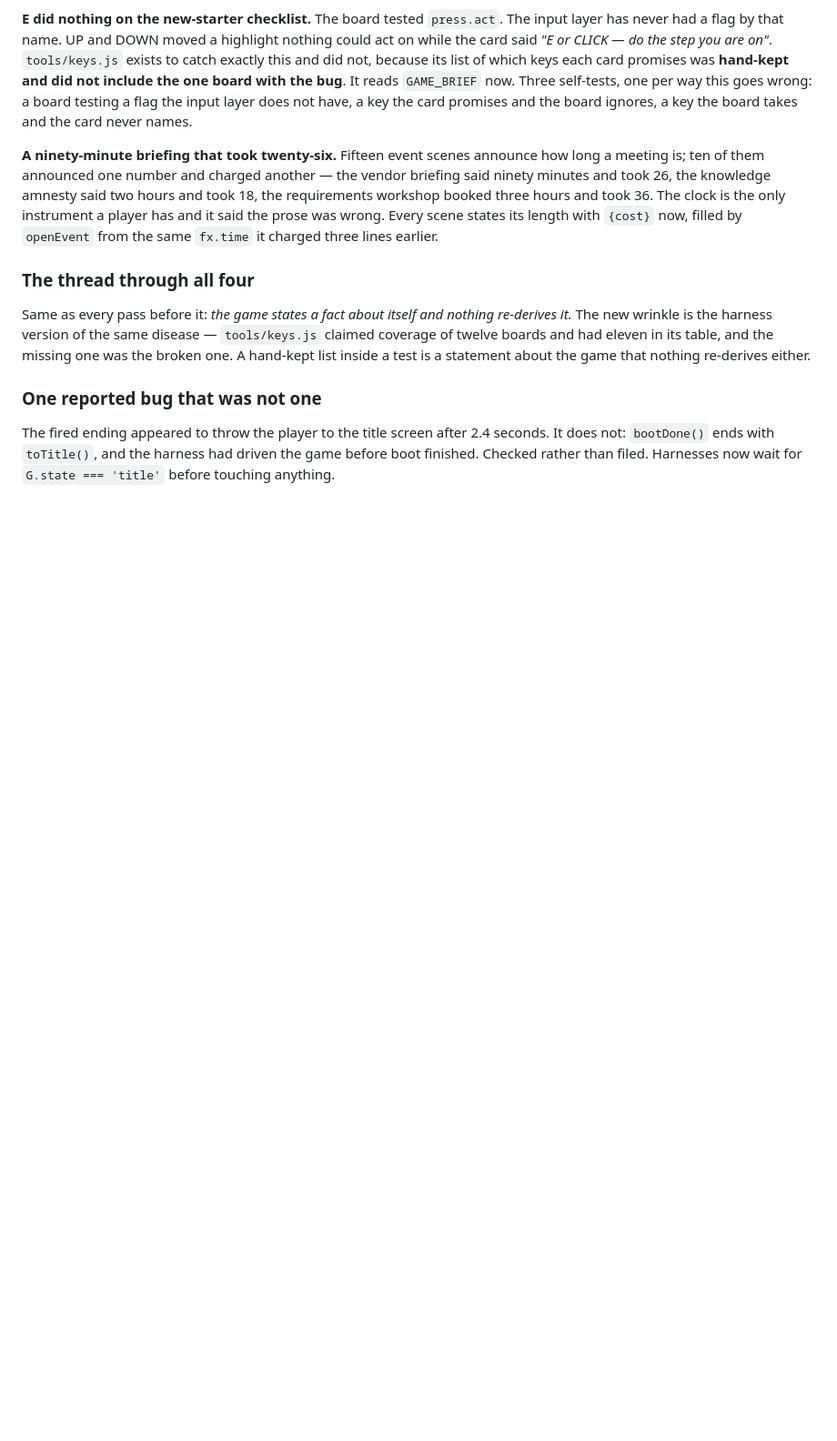
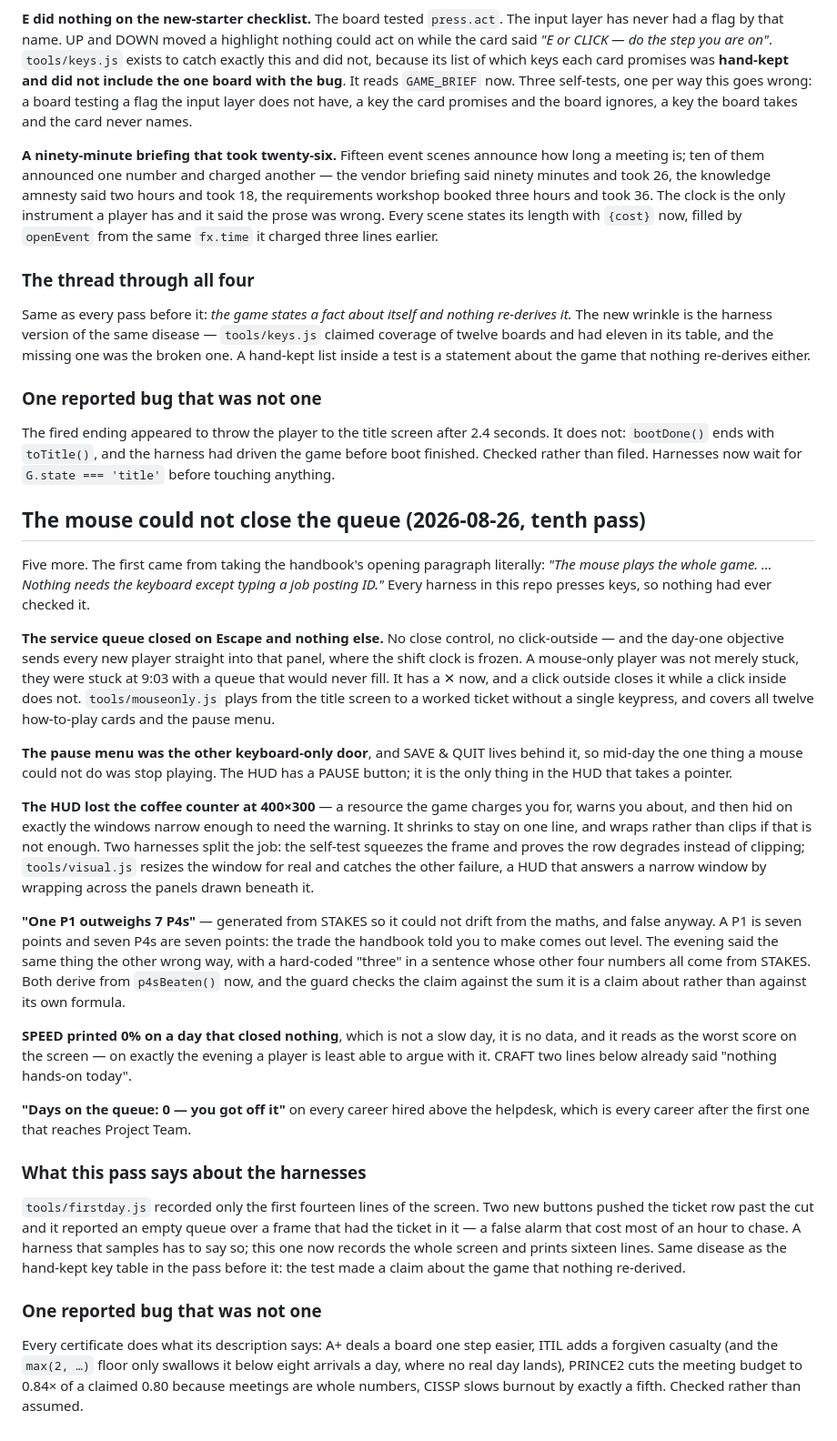
Before and after one commit to joshfeinst/Managed, a Markdown page: docs/BALANCE.md, the part around the change. Shown at 91% size. Drawn GitHub-style; blank space fills up the shorter version.

Commit message:
Write up the tenth pass
Five bugs, the harness defect that faked a sixth, and the certificate
sweep that found nothing. Records the cost of a harness that samples
without saying so.

```diff
--- a/docs/BALANCE.md
+++ b/docs/BALANCE.md
@@ -1828,3 +1828,64 @@ The fired ending appeared to throw the player to the title screen after 2.4
 seconds. It does not: `bootDone()` ends with `toTitle()`, and the harness had
 driven the game before boot finished. Checked rather than filed. Harnesses now
 wait for `G.state === 'title'` before touching anything.
+
+## The mouse could not close the queue (2026-08-26, tenth pass)
+
+Five more. The first came from taking the handbook's opening paragraph
+literally: *"The mouse plays the whole game. … Nothing needs the keyboard
+except typing a job posting ID."* Every harness in this repo presses keys, so
+nothing had ever checked it.
+
+**The service queue closed on Escape and nothing else.** No close control, no
+click-outside — and the day-one objective sends every new player straight into
+that panel, where the shift clock is frozen. A mouse-only player was not merely
+stuck, they were stuck at 9:03 with a queue that would never fill. It has a ✕
+now, and a click outside closes it while a click inside does not.
+`tools/mouseonly.js` plays from the title screen to a worked ticket without a
+single keypress, and covers all twelve how-to-play cards and the pause menu.
+
+**The pause menu was the other keyboard-only door**, and SAVE & QUIT lives
+behind it, so mid-day the one thing a mouse could not do was stop playing. The
+HUD has a PAUSE button; it is the only thing in the HUD that takes a pointer.
+
+**The HUD lost the coffee counter at 400×300** — a resource the game charges
+you for, warns you about, and then hid on exactly the windows narrow enough to
+need the warning. It shrinks to stay on one line, and wraps rather than clips
+if that is not enough. Two harnesses split the job: the self-test squeezes the
+frame and proves the row degrades instead of clipping; `tools/visual.js` resizes
+the window for real and catches the other failure, a HUD that answers a narrow
+window by wrapping across the panels drawn beneath it.
+
+**"One P1 outweighs 7 P4s"** — generated from STAKES so it could not drift from
+the maths, and false anyway. A P1 is seven points and seven P4s are seven
+points: the trade the handbook told you to make comes out level. The evening
+said the same thing the other wrong way, with a hard-coded "three" in a
+sentence whose other four numbers all come from STAKES. Both derive from
+`p4sBeaten()` now, and the guard checks the claim against the sum it is a claim
+about rather than against its own formula.
+
+**SPEED printed 0% on a day that closed nothing**, which is not a slow day, it
+is no data, and it reads as the worst score on the screen — on exactly the
+evening a player is least able to argue with it. CRAFT two lines below already
+said "nothing hands-on today".
+
+**"Days on the queue: 0 — you got off it"** on every career hired above the
+helpdesk, which is every career after the first one that reaches Project Team.
+
+### What this pass says about the harnesses
+
+`tools/firstday.js` recorded only the first fourteen lines of the screen. Two
+new buttons pushed the ticket row past the cut and it reported an empty queue
+over a frame that had the ticket in it — a false alarm that cost most of an
+hour to chase. A harness that samples has to say so; this one now records the
+whole screen and prints sixteen lines. Same disease as the hand-kept key table
+in the pass before it: the test made a claim about the game that nothing
+re-derived.
+
+### One reported bug that was not one
+
+Every certificate does what its description says: A+ deals a board one step
+easier, ITIL adds a forgiven casualty (and the `max(2, …)` floor only swallows
+it below eight arrivals a day, where no real day lands), PRINCE2 cuts the
+meeting budget to 0.84× of a claimed 0.80 because meetings are whole numbers,
+CISSP slows burnout by exactly a fifth. Checked rather than assumed.
```
